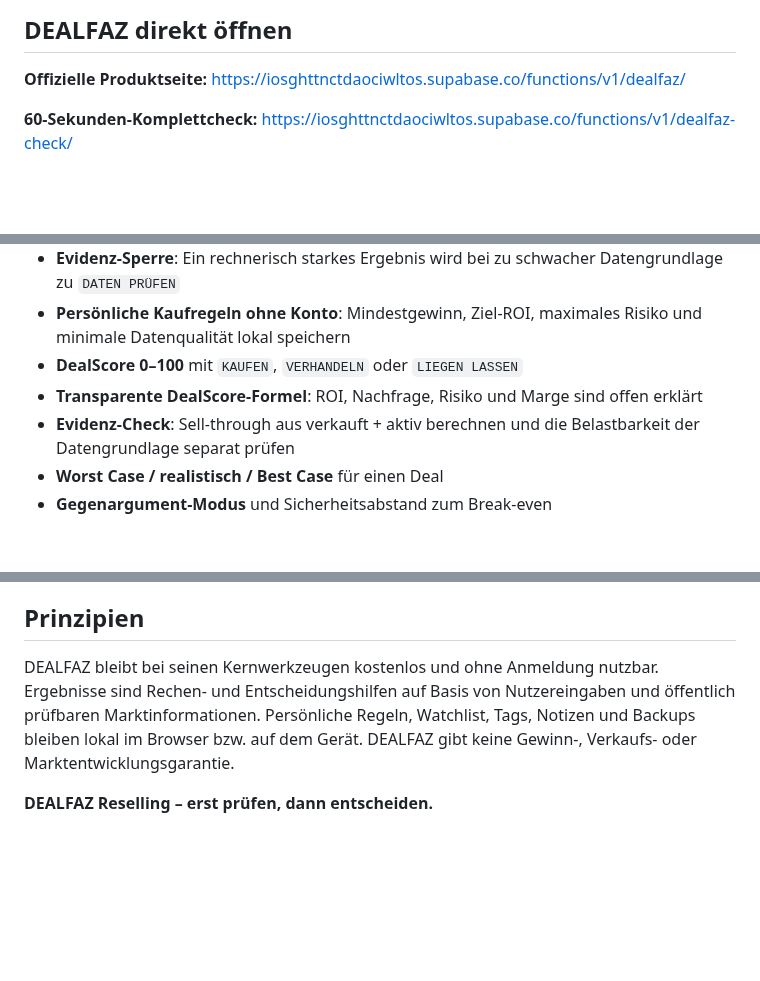
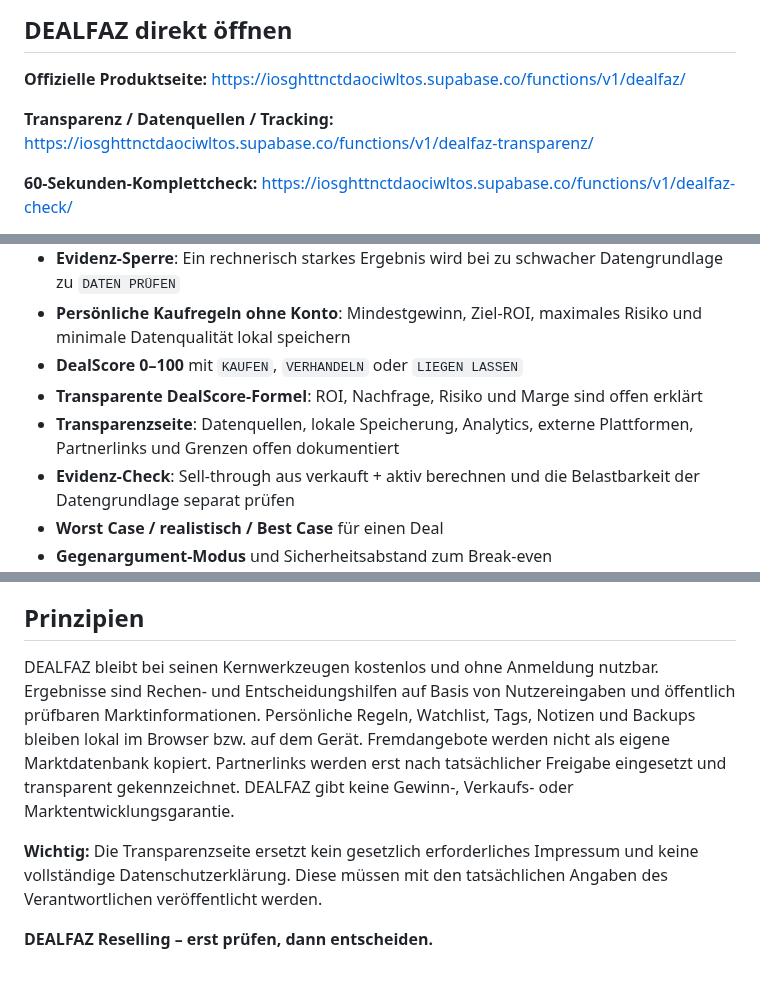
Before and after one commit to nidalomes-ai/DealFaz, a Markdown page: README.md, 3 parts joined by grey strips. GitHub-like rendering; blank space fills up the shorter version.

Commit message:
Add transparency and legal-safety documentation

```diff
--- a/README.md
+++ b/README.md
@@ -6,6 +6,9 @@
 
 **Offizielle Produktseite:**
 https://iosghttnctdaociwltos.supabase.co/functions/v1/dealfaz/
+
+**Transparenz / Datenquellen / Tracking:**
+https://iosghttnctdaociwltos.supabase.co/functions/v1/dealfaz-transparenz/
 
 **60-Sekunden-Komplettcheck:**
 https://iosghttnctdaociwltos.supabase.co/functions/v1/dealfaz-check/
@@ -27,6 +30,7 @@ https://iosghttnctdaociwltos.supabase.co/functions/v1/dealfaz-launch/
 - **Persönliche Kaufregeln ohne Konto**: Mindestgewinn, Ziel-ROI, maximales Risiko und minimale Datenqualität lokal speichern
 - **DealScore 0–100** mit `KAUFEN`, `VERHANDELN` oder `LIEGEN LASSEN`
 - **Transparente DealScore-Formel**: ROI, Nachfrage, Risiko und Marge sind offen erklärt
+- **Transparenzseite**: Datenquellen, lokale Speicherung, Analytics, externe Plattformen, Partnerlinks und Grenzen offen dokumentiert
 - **Evidenz-Check**: Sell-through aus verkauft + aktiv berechnen und die Belastbarkeit der Datengrundlage separat prüfen
 - **Worst Case / realistisch / Best Case** für einen Deal
 - **Gegenargument-Modus** und Sicherheitsabstand zum Break-even
@@ -71,6 +76,8 @@ https://iosghttnctdaociwltos.supabase.co/functions/v1/dealfaz-launch/
 
 ## Prinzipien
 
-DEALFAZ bleibt bei seinen Kernwerkzeugen kostenlos und ohne Anmeldung nutzbar. Ergebnisse sind Rechen- und Entscheidungshilfen auf Basis von Nutzereingaben und öffentlich prüfbaren Marktinformationen. Persönliche Regeln, Watchlist, Tags, Notizen und Backups bleiben lokal im Browser bzw. auf dem Gerät. DEALFAZ gibt keine Gewinn-, Verkaufs- oder Marktentwicklungsgarantie.
+DEALFAZ bleibt bei seinen Kernwerkzeugen kostenlos und ohne Anmeldung nutzbar. Ergebnisse sind Rechen- und Entscheidungshilfen auf Basis von Nutzereingaben und öffentlich prüfbaren Marktinformationen. Persönliche Regeln, Watchlist, Tags, Notizen und Backups bleiben lokal im Browser bzw. auf dem Gerät. Fremdangebote werden nicht als eigene Marktdatenbank kopiert. Partnerlinks werden erst nach tatsächlicher Freigabe eingesetzt und transparent gekennzeichnet. DEALFAZ gibt keine Gewinn-, Verkaufs- oder Marktentwicklungsgarantie.
+
+**Wichtig:** Die Transparenzseite ersetzt kein gesetzlich erforderliches Impressum und keine vollständige Datenschutzerklärung. Diese müssen mit den tatsächlichen Angaben des Verantwortlichen veröffentlicht werden.
 
 **DEALFAZ Reselling – erst prüfen, dann entscheiden.**
```
Also changed, not shown: other parts of README.md (+1 -0 lines).
